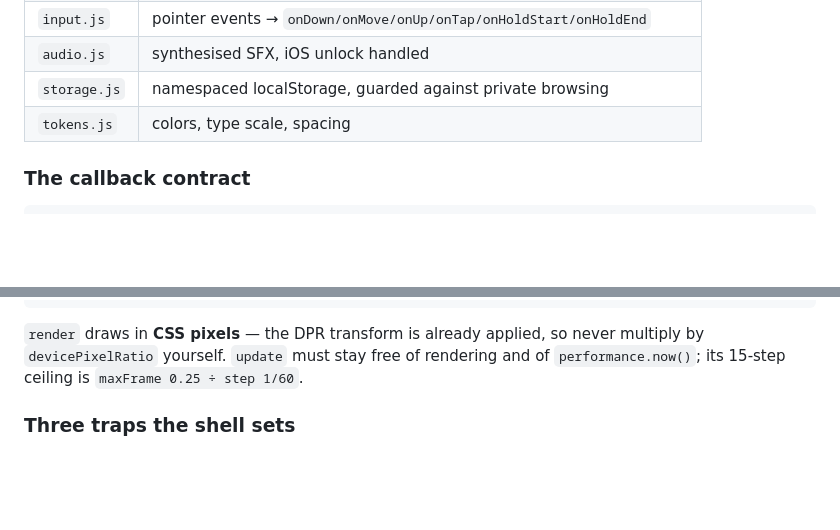
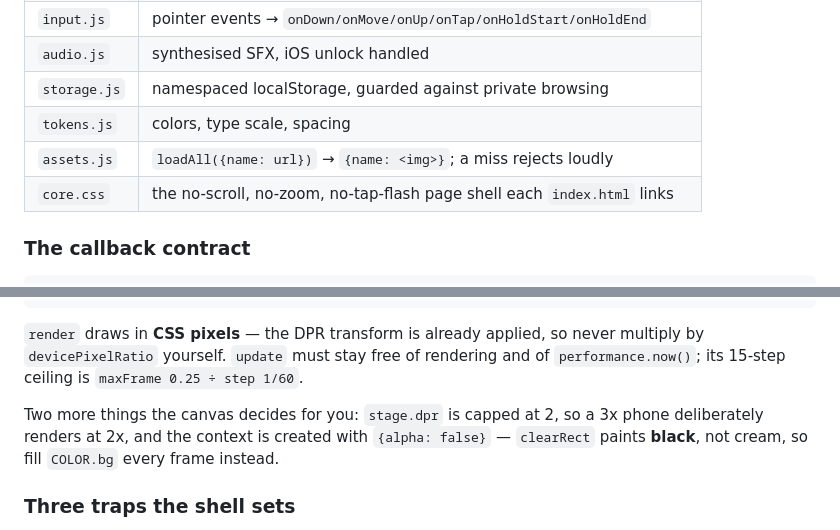
Before and after one commit to IrvanFaturohman/games, a Markdown page: CLAUDE.md, 2 parts joined by grey strips. GitHub-like rendering; blank space fills up the shorter version.

Commit message:
Note the DPR cap and the opaque canvas context
Two shell facts the root brief left out. `stage.dpr` is clamped to 2, so a
3x phone renders at 2x on purpose rather than by accident. And the 2D
context is created with `{alpha: false}`, which makes `clearRect` paint
black instead of cream — a game that clears rather than filling `COLOR.bg`
gets a black frame and no error.

The rest of what this commit originally carried had already been written,
and written better, by the other two sessions.

Co-Authored-By: Claude Opus 5 (1M context) <noreply@anthropic.com>
Claude-Session: https://claude.ai/code/session_01FGxRFZSLfd1jsxXBsdYuJm

```diff
--- a/CLAUDE.md
+++ b/CLAUDE.md
@@ -64,6 +64,8 @@ Import from `shared/`, do not reimplement:
 | `audio.js` | synthesised SFX, iOS unlock handled |
 | `storage.js` | namespaced localStorage, guarded against private browsing |
 | `tokens.js` | colors, type scale, spacing |
+| `assets.js` | `loadAll({name: url})` → `{name: <img>}`; a miss rejects loudly |
+| `core.css` | the no-scroll, no-zoom, no-tap-flash page shell each `index.html` links |
 
 ### The callback contract
 
@@ -85,6 +87,11 @@ onTap(p, game)              onHoldStart(p, game)        onHoldEnd(p, dur, game)
 `render` draws in **CSS pixels** — the DPR transform is already applied, so never
 multiply by `devicePixelRatio` yourself. `update` must stay free of rendering and
 of `performance.now()`; its 15-step ceiling is `maxFrame 0.25 ÷ step 1/60`.
+
+Two more things the canvas decides for you: `stage.dpr` is capped at 2, so a 3x
+phone deliberately renders at 2x, and the context is created with
+`{alpha: false}` — `clearRect` paints **black**, not cream, so fill `COLOR.bg`
+every frame instead.
 
 ### Three traps the shell sets
 
```
